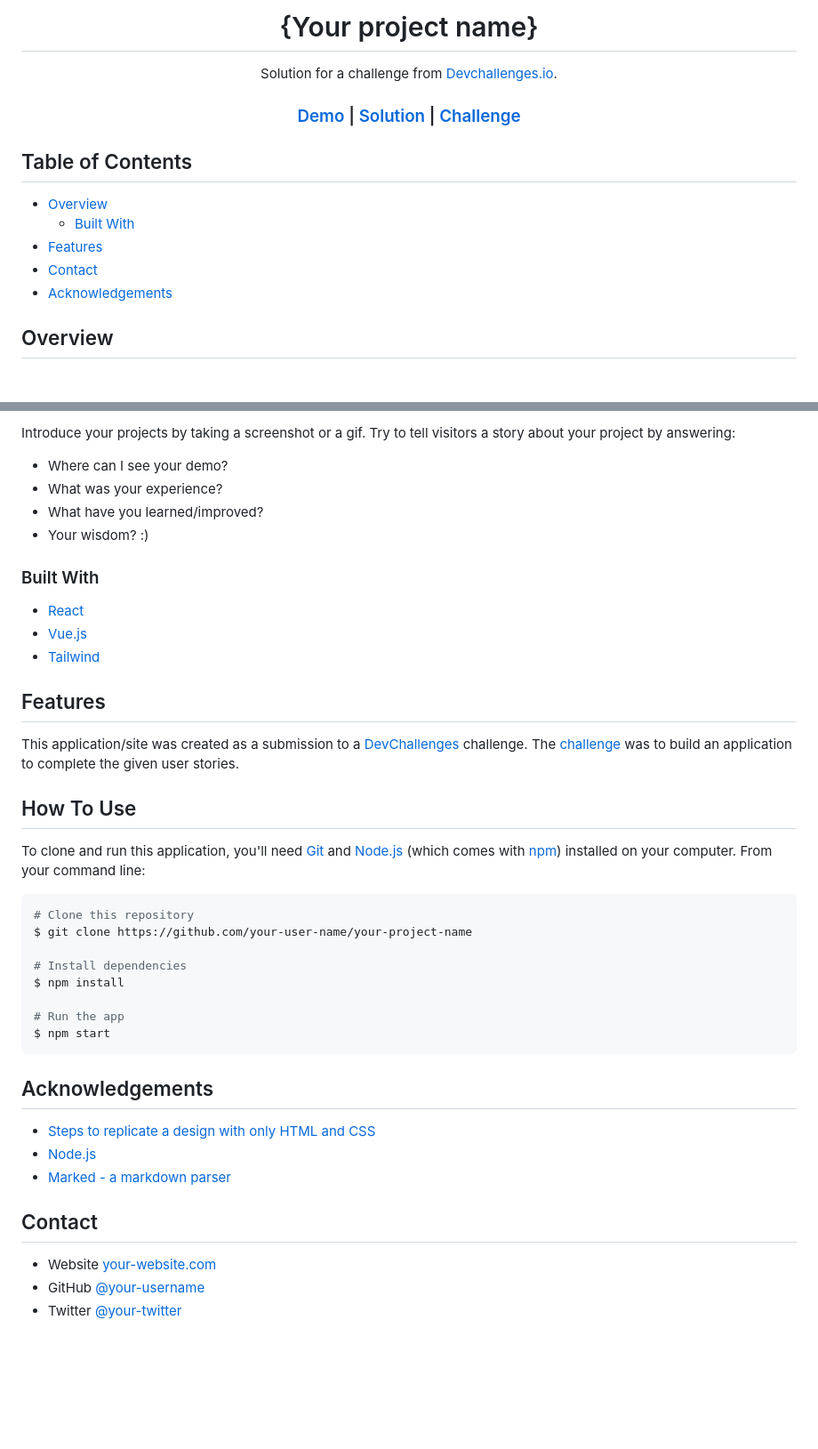
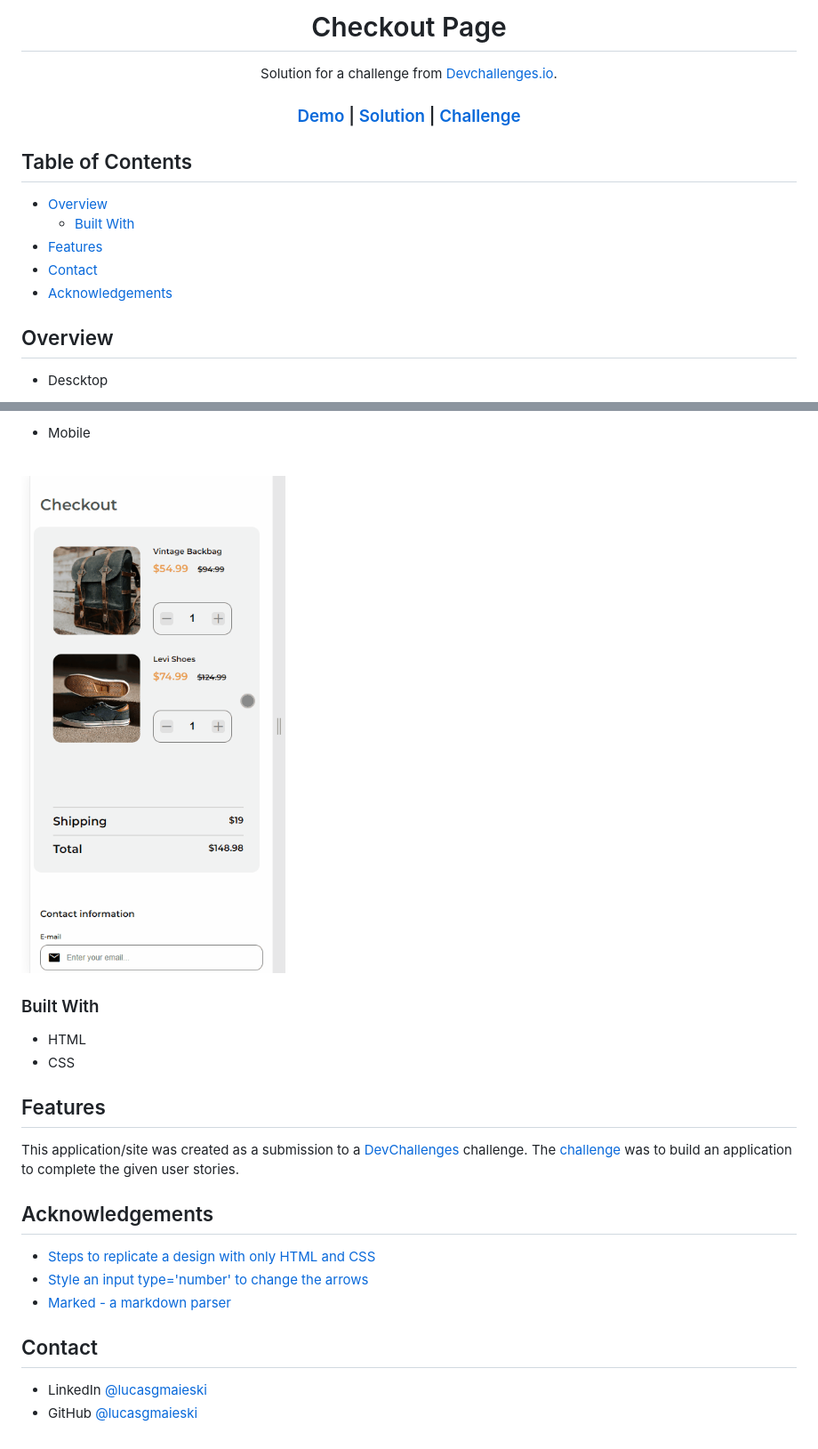
Before and after one commit to lucasgmaieski/checkout-page, a Markdown page: README.md, 2 parts joined by grey strips. Shown at 89% size. Rendered like a GitHub page; pictures changed too: src/images/preview-mobile.gif (added); blank space fills up the shorter version.

````diff
--- a/README.md
+++ b/README.md
@@ -2,5 +1,5 @@
 
-<h1 align="center">{Your project name}</h1>
+<h1 align="center">Checkout Page</h1>
 
 <div align="center">
    Solution for a challenge from  <a href="http://devchallenges.io" target="_blank">Devchallenges.io</a>.
@@ -35,4 +34,5 @@
 <!-- OVERVIEW -->
 
 ## Overview
+- Descktop
 
@@ -40,18 +40,17 @@
 
-Introduce your projects by taking a screenshot or a gif. Try to tell visitors a story about your project by answering:
+- Mobile
+<br>
 
-- Where can I see your demo?
-- What was your experience?
-- What have you learned/improved?
-- Your wisdom? :)
+![screenshot](src/images/preview-mobile.gif)
+
+
 
 ### Built With
 
 <!-- This section should list any major frameworks that you built your project using. Here are a few examples.-->
 
-- [React](https://reactjs.org/)
-- [Vue.js](https://vuejs.org/)
-- [Tailwind](https://tailwindcss.com/)
+- HTML
+- CSS
 
 ## Features
 
@@ -59,32 +58,15 @@ Introduce your projects by taking a screenshot or a gif. Try to tell visitors a
 
 This application/site was created as a submission to a [DevChallenges](https://devchallenges.io/challenges) challenge. The [challenge](https://devchallenges.io/challenges/0J1NxxGhOUYVqihwegfO) was to build an application to complete the given user stories.
 
-
-## How To Use
-
-To clone and run this application, you'll need [Git](https://git-scm.com) and [Node.js](https://nodejs.org/en/download/) (which comes with [npm](http://npmjs.com)) installed on your computer. From your command line:
-
-```bash
-# Clone this repository
-$ git clone https://github.com/your-user-name/your-project-name
-
-# Install dependencies
-$ npm install
-
-# Run the app
-$ npm start
-```
-
 ## Acknowledgements
 
 <!-- This section should list any articles or add-ons/plugins that helps you to complete the project. This is optional but it will help you in the future. For exmpale -->
 
 - [Steps to replicate a design with only HTML and CSS](https://devchallenges-blogs.web.app/how-to-replicate-design/)
-- [Node.js](https://nodejs.org/)
+- [Style an input type='number' to change the arrows](https://pt.stackoverflow.com/questions/336061/estilizar-um-input-type-number-para-trocar-as-setas)
 - [Marked - a markdown parser](https://github.com/chjj/marked)
 
 ## Contact
 
-- Website [your-website.com](https://{your-web-site-link})
-- GitHub [@your-username](https://{github.com/your-usermame})
-- Twitter [@your-twitter](https://{twitter.com/your-username})
+- LinkedIn [@lucasgmaieski](https://www.linkedin.com/in/lucasgmaieski/)
+- GitHub [@lucasgmaieski](https://github.com/lucasgmaieski)
````
Also changed, not shown: other parts of README.md (+3 -4 lines), src/images/email.png (deleted), src/images/preview-descktop.gif (added), 2 other files.
